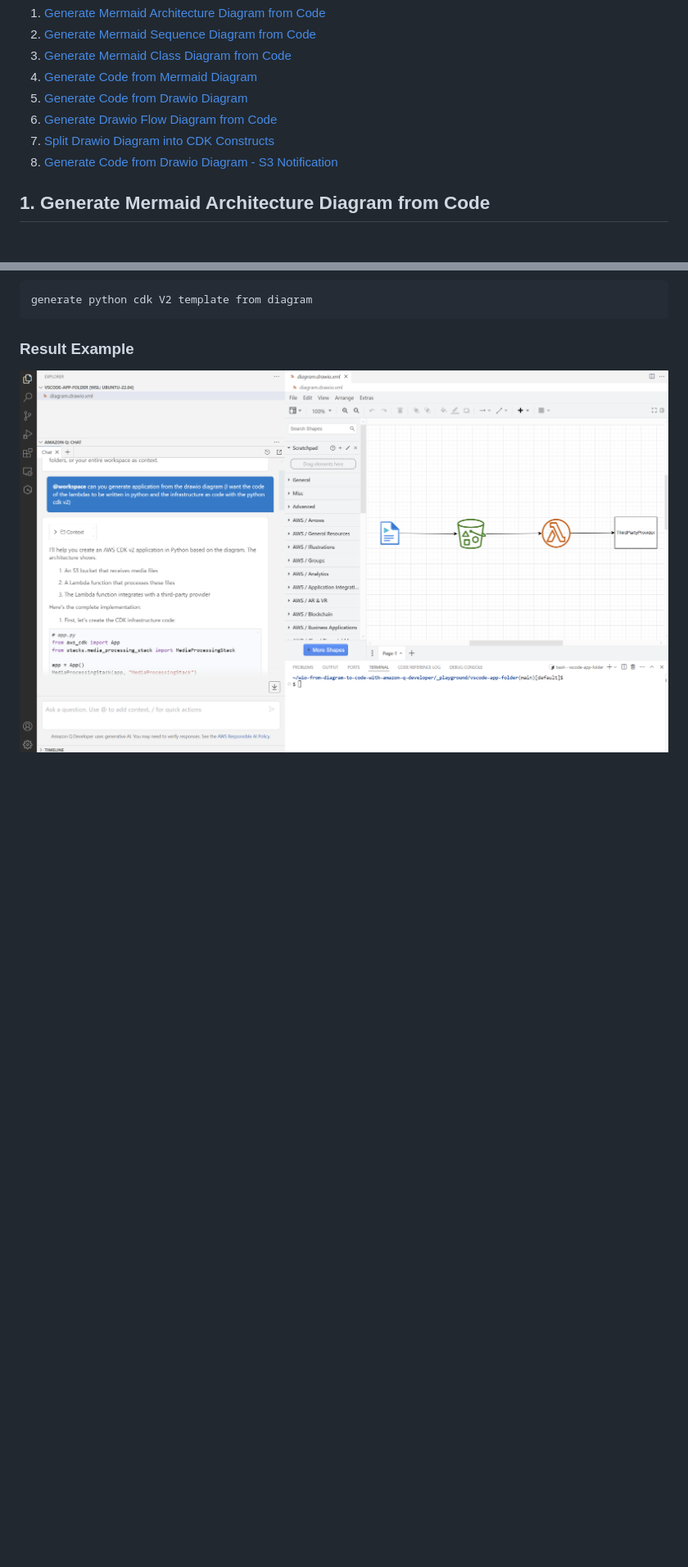
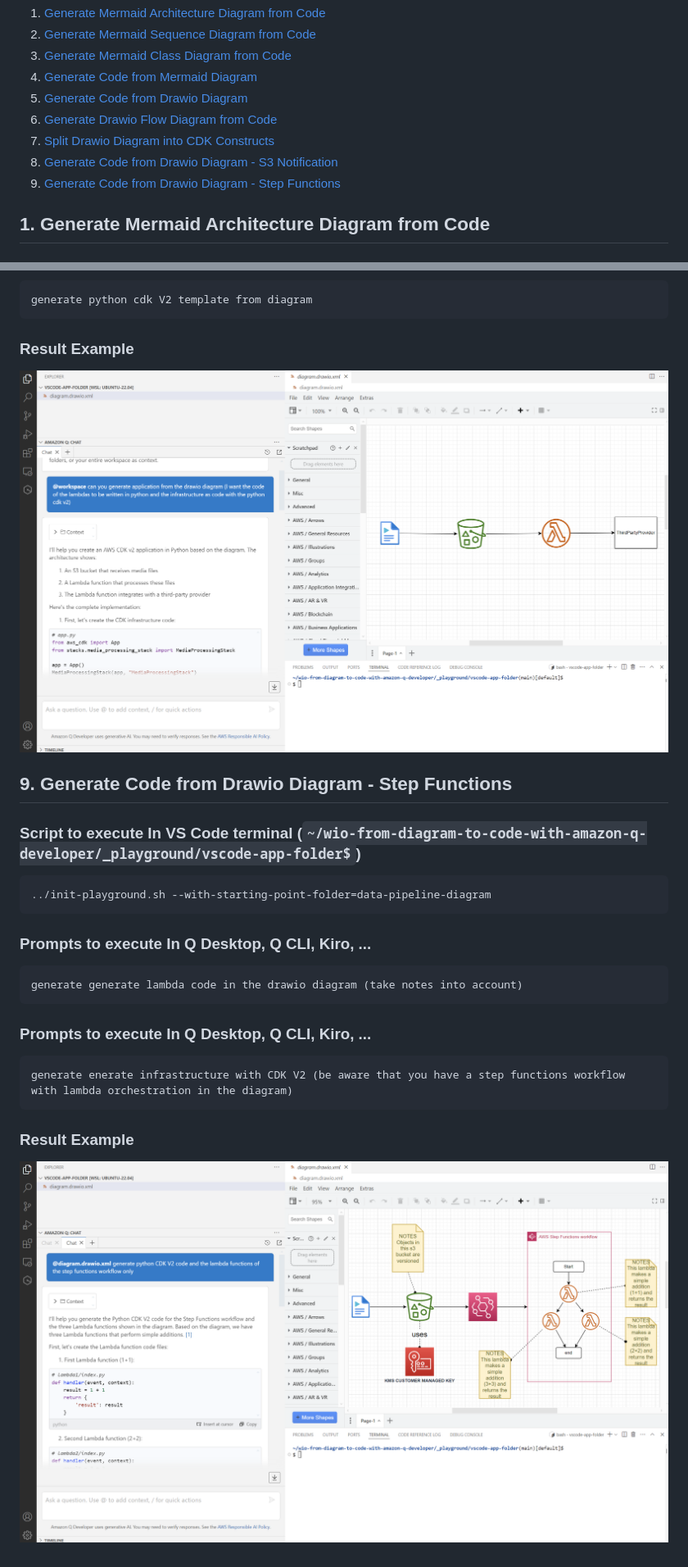
Before and after one commit to welcloud-io/wio-from-diagram-to-code-with-amazon-q-developer, a Markdown page: _playground/TUTORIALS.md, 2 parts joined by grey strips. Shown: that part at 82% size. Drawn GitHub-style; blank space fills up the shorter version.

Commit message:
add data pipeline tutorial

````diff
--- a/_playground/TUTORIALS.md
+++ b/_playground/TUTORIALS.md
@@ -7,6 +7,7 @@
 6. [Generate Drawio Flow Diagram from Code](#6-generate-drawio-flow-diagram-from-code)
 7. [Split Drawio Diagram into CDK Constructs](#7-split-drawio-diagram-into-cdk-constructs)
 8. [Generate Code from Drawio Diagram - S3 Notification](#8-generate-code-from-drawio-diagram---s3-notification)
+9. [Generate Code from Drawio Diagram - Step Functions](#9-generate-code-from-drawio-diagram---step-functions)
 
 ## 1. Generate Mermaid Architecture Diagram from Code
 
@@ -149,3 +150,22 @@ generate python cdk V2 template from diagram
 
 ### Result Example
 ![tutorial code from drawio diagram s3 notification](../screenshots/tutorial-code-from-drawio-diagram-s3-notification.png)
+
+## 9. Generate Code from Drawio Diagram - Step Functions
+
+### Script to execute In VS Code terminal (```~/wio-from-diagram-to-code-with-amazon-q-developer/_playground/vscode-app-folder$```)
+```
+../init-playground.sh --with-starting-point-folder=data-pipeline-diagram
+```
+
+### Prompts to execute In Q Desktop, Q CLI, Kiro, ...
+```
+generate generate lambda code in the drawio diagram (take notes into account)
+```
+### Prompts to execute In Q Desktop, Q CLI, Kiro, ...
+```
+generate enerate infrastructure with CDK V2 (be aware that you have a step functions workflow with lambda orchestration in the diagram)
+```
+
+### Result Example
+![tutorial code from drawio diagram data pipeline](../screenshots/tutorial-code-from-drawio-diagram-data-pipeline.png)
````
Also changed, not shown: _playground/README-More.md (+1 -1 lines), screenshots/tutorial-code-from-drawio-diagram-data-pipeline.png (renamed from screenshots/data-pipeline.png), 3 other files.
